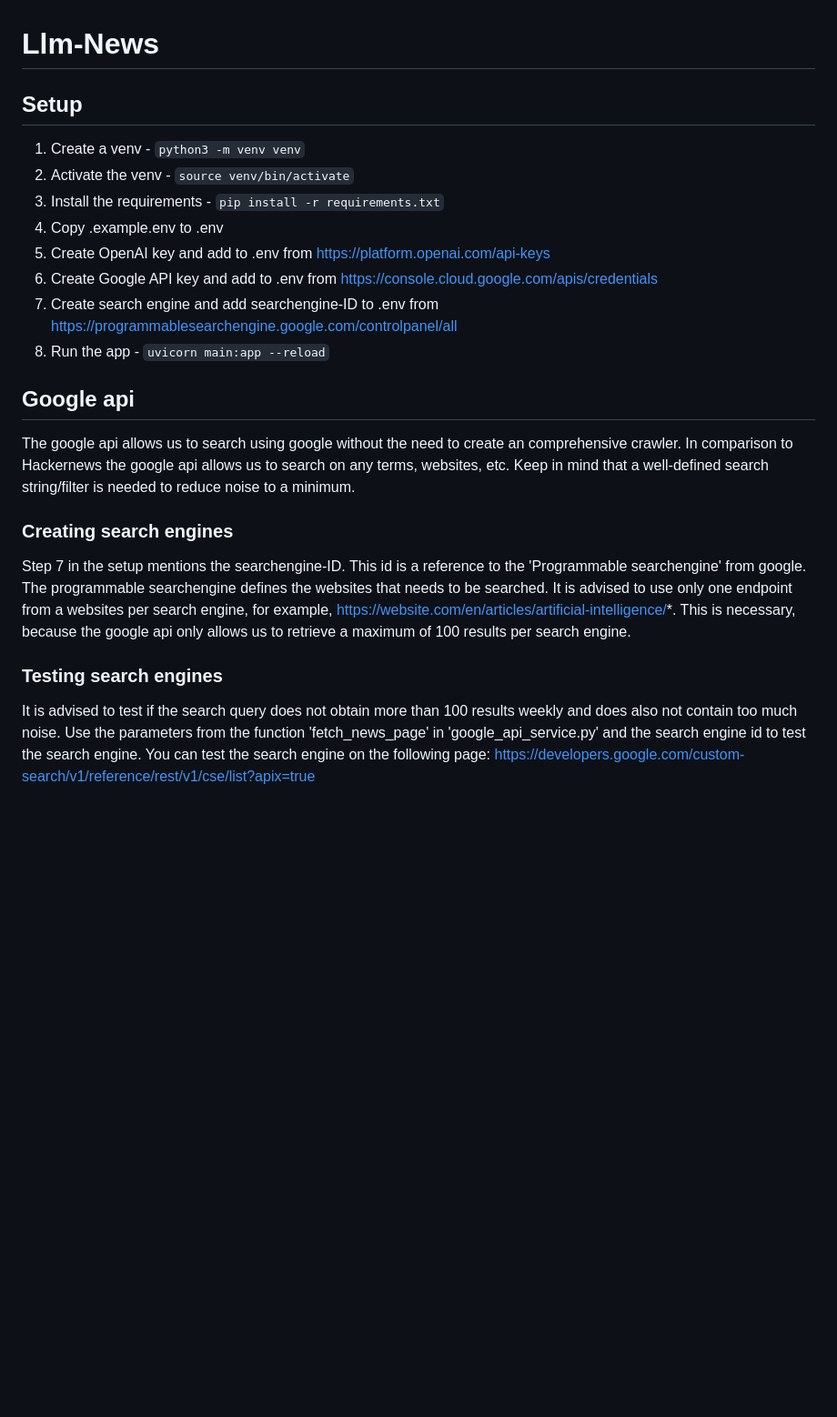
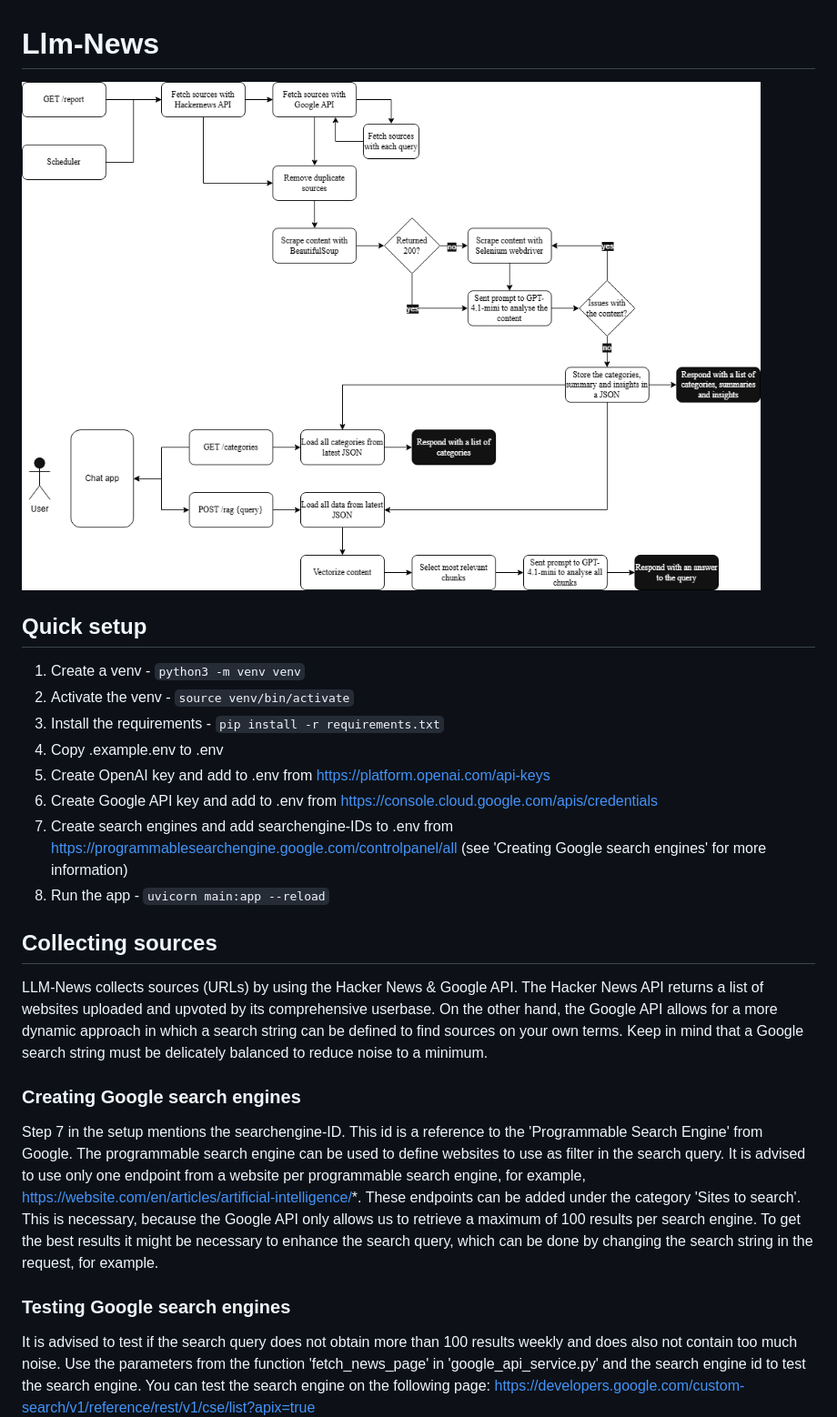
Before and after one commit to rushatgabhane/llm-news, a Markdown page: README.md, the part around the change printed below. Shown: that part at 91% size. Rendered like a GitHub page; pictures changed too: flow-chart.png (added); blank space fills up the shorter version.

Commit message:
Chromedriver fix and readme update

```diff
--- a/README.md
+++ b/README.md
@@ -1,21 +1,23 @@
 # Llm-News
 
-## Setup
+![flow-chart not found](flow-chart.png)
+
+## Quick setup
 1. Create a venv - `python3 -m venv venv`
 2. Activate the venv - `source venv/bin/activate`
 3. Install the requirements - `pip install -r requirements.txt`
 4. Copy .example.env to .env
 5. Create OpenAI key and add to .env from https://platform.openai.com/api-keys
 6. Create Google API key and add to .env from https://console.cloud.google.com/apis/credentials
-7. Create search engine and add searchengine-ID to .env from https://programmablesearchengine.google.com/controlpanel/all
+7. Create search engines and add searchengine-IDs to .env from https://programmablesearchengine.google.com/controlpanel/all (see 'Creating Google search engines' for more information)
 8. Run the app - `uvicorn main:app --reload`
 
-## Google api
-The google api allows us to search using google without the need to create an comprehensive crawler. In comparison to Hackernews the google api allows us to search on any terms, websites, etc. Keep in mind that a well-defined search string/filter is needed to reduce noise to a minimum.
+## Collecting sources
+LLM-News collects sources (URLs) by using the Hacker News & Google API. The Hacker News API returns a list of websites uploaded and upvoted by its comprehensive userbase. On the other hand, the Google API allows for a more dynamic approach in which a search string can be defined to find sources on your own terms. Keep in mind that a Google search string must be delicately balanced to reduce noise to a minimum.
 
-### Creating search engines
-Step 7 in the setup mentions the searchengine-ID. This id is a reference to the 'Programmable searchengine' from google. The programmable searchengine defines the websites that needs to be searched. It is advised to use only one endpoint from a websites per search engine, for example, https://website.com/en/articles/artificial-intelligence/*. This is necessary, because the google api only allows us to retrieve a maximum of 100 results per search engine.
+### Creating Google search engines
+Step 7 in the setup mentions the searchengine-ID. This id is a reference to the 'Programmable Search Engine' from Google. The programmable search engine can be used to define websites to use as filter in the search query. It is advised to use only one endpoint from a website per programmable search engine, for example, https://website.com/en/articles/artificial-intelligence/*. These endpoints can be added under the category 'Sites to search'. This is necessary, because the Google API only allows us to retrieve a maximum of 100 results per search engine. To get the best results it might be necessary to enhance the search query, which can be done by changing the search string in the request, for example.
 
-### Testing search engines
+### Testing Google search engines
 It is advised to test if the search query does not obtain more than 100 results weekly and does also not contain too much noise. Use the parameters from the function 'fetch_news_page' in 'google_api_service.py' and the search engine id to test the search engine. You can test the search engine on the following page: https://developers.google.com/custom-search/v1/reference/rest/v1/cse/list?apix=true
 
```
Also changed, not shown: other parts of README.md (+8 -2 lines), 4 other files.
